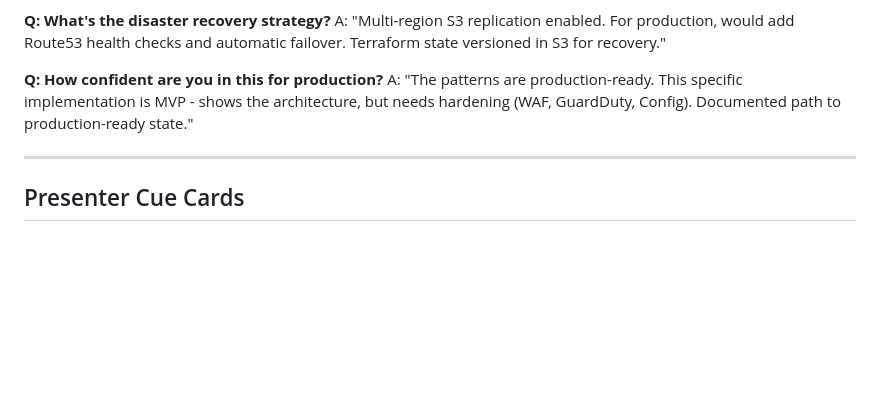
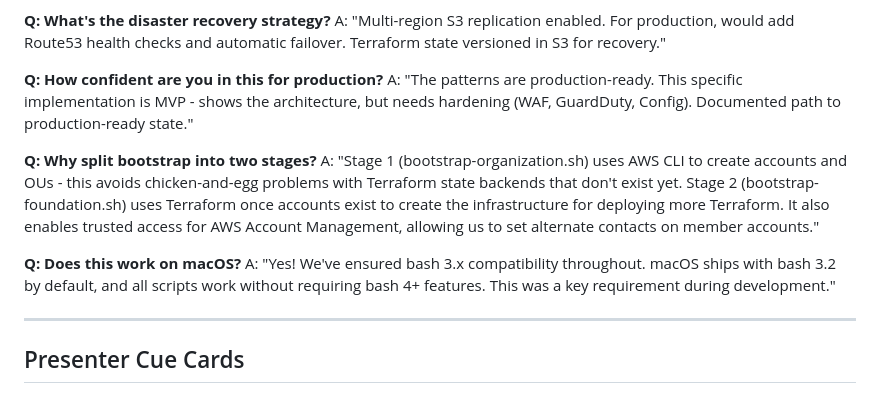
Before and after one commit to Celtikill/static-site, a Markdown page: DEMO_AGENDA.md, the part around the change. Rendered like a GitHub page; blank space fills up the shorter version.

Commit message:
docs: demo update

```diff
--- a/DEMO_AGENDA.md
+++ b/DEMO_AGENDA.md
@@ -636,6 +636,12 @@ A: "Multi-region S3 replication enabled. For production, would add Route53 healt
 **Q: How confident are you in this for production?**
 A: "The patterns are production-ready. This specific implementation is MVP - shows the architecture, but needs hardening (WAF, GuardDuty, Config). Documented path to production-ready state."
 
+**Q: Why split bootstrap into two stages?**
+A: "Stage 1 (bootstrap-organization.sh) uses AWS CLI to create accounts and OUs - this avoids chicken-and-egg problems with Terraform state backends that don't exist yet. Stage 2 (bootstrap-foundation.sh) uses Terraform once accounts exist to create the infrastructure for deploying more Terraform. It also enables trusted access for AWS Account Management, allowing us to set alternate contacts on member accounts."
+
+**Q: Does this work on macOS?**
+A: "Yes! We've ensured bash 3.x compatibility throughout. macOS ships with bash 3.2 by default, and all scripts work without requiring bash 4+ features. This was a key requirement during development."
+
 ---
 
 ## Presenter Cue Cards
```
